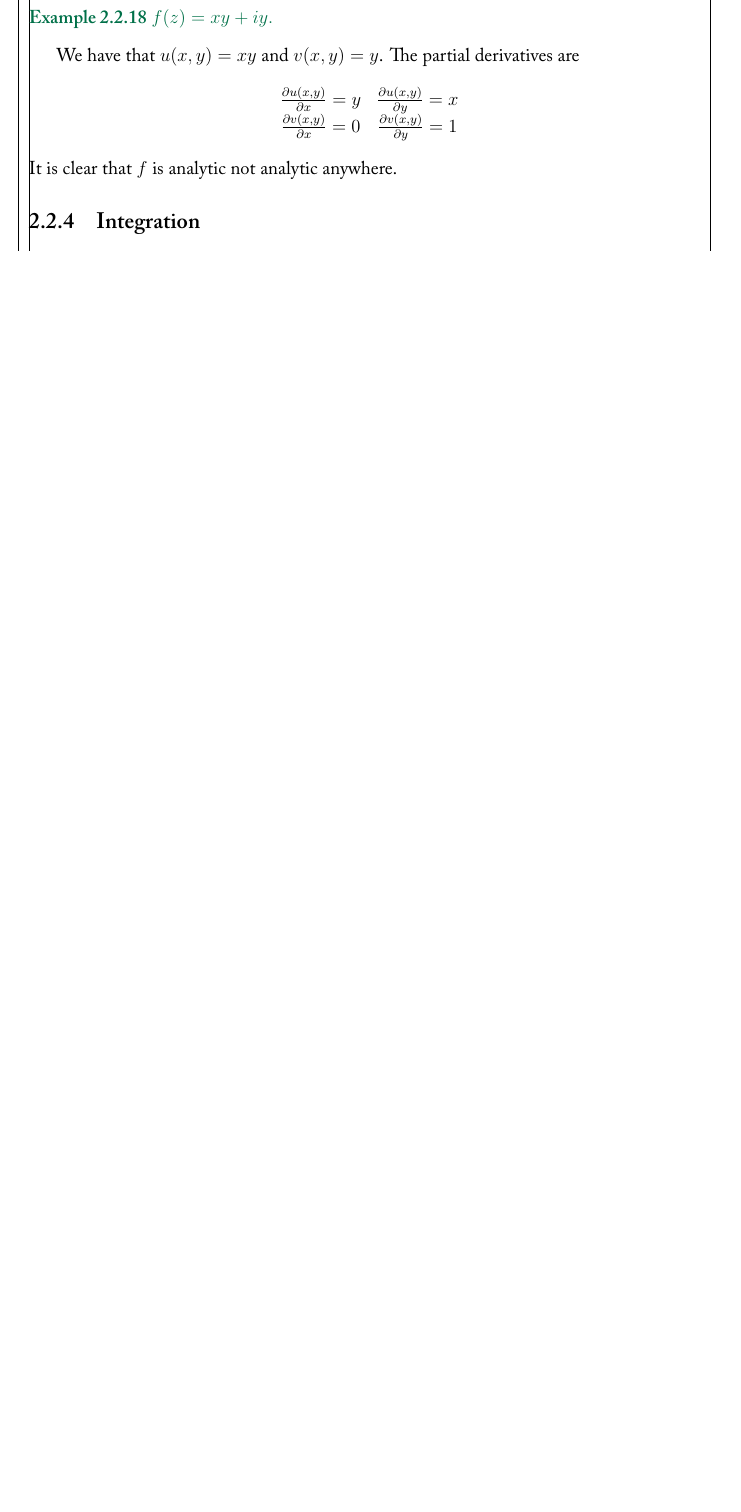
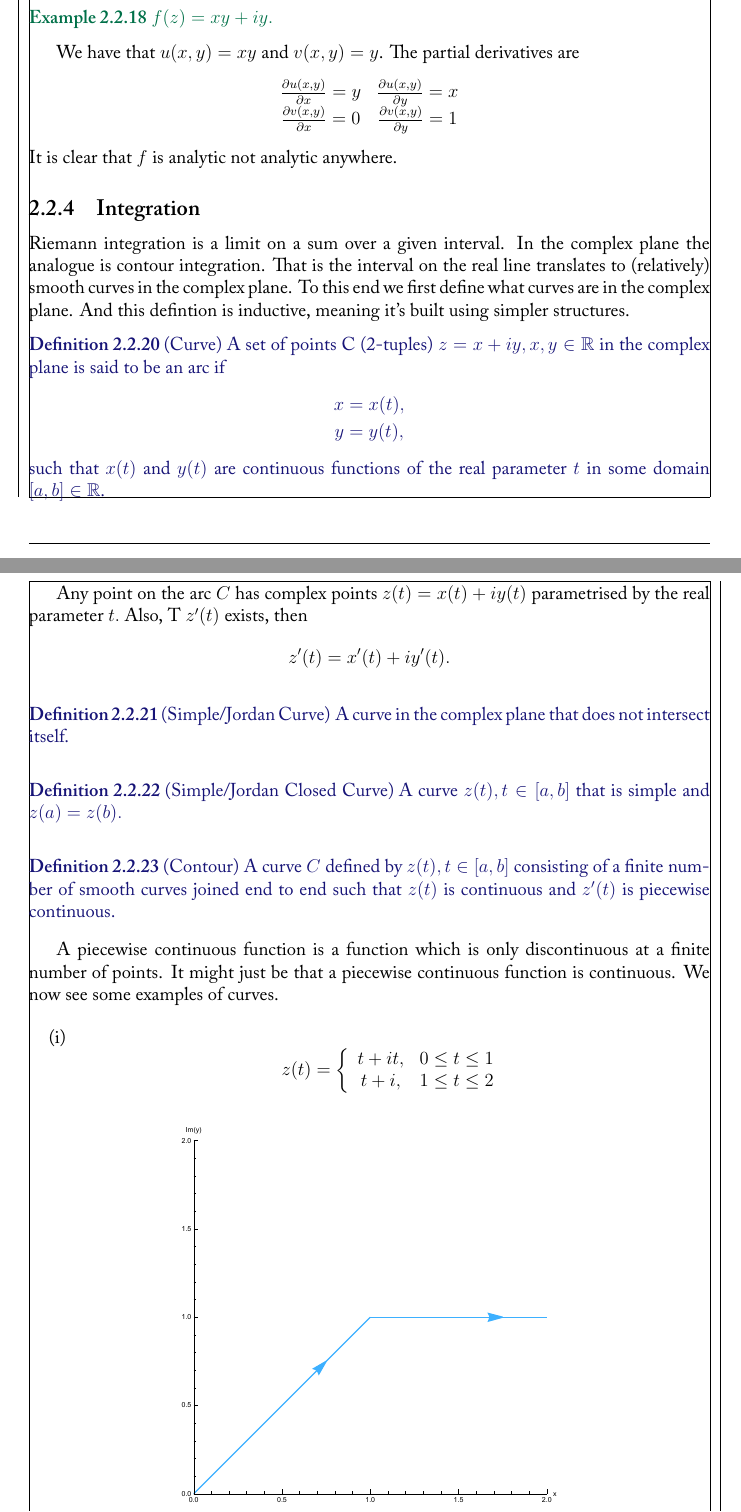
Before and after one commit to anirudhbhashyam/Notes-In-Mathematics, a LaTeX book (complex_analysis/complex_analysis.tex): part of page 32 of 42 before the commit and two parts of pages 32 and 33 of 46 after it, the two joined at a grey line, cut so that both start at the same text, the shorter picture padded with empty space. The pictures show the PDF file complex_analysis/complex_analysis.pdf that the author committed with the source.

Commit message:
Complex analysis progress

```diff
--- a/complex_analysis/complex_analysis.tex
+++ b/complex_analysis/complex_analysis.tex
@@ -1261,3 +1261,30 @@ We have that $u(x, y) = xy$ and $v(x, y) = y$. The partial derivatives are
 It is clear that $f$ is analytic not analytic anywhere.
 
 \subsection{Integration}
+Riemann integration is a limit on a sum over a given interval. In the complex plane the analogue is contour integration. That is the interval on the real line translates to (relatively) smooth curves in the complex plane. To this end we first define what curves are in the complex plane. And this defintion is inductive, meaning it's built using simpler structures.
+
+\begin{defn}[Curve]
+    A set of points C (2-tuples) $z = x + iy, x, y \in \mathbb{R}$ in the complex plane is said to be an arc if
+    \begin{align*}
+        x &= x(t), \\
+        y &= y(t),
+    \end{align*}
+such that $x(t)$ and $y(t)$ are continuous functions of the real parameter $t$ in some domain $[a, b] \in \mathbb{R}$.
+\end{defn}
+Any point on the arc $C$ has complex points $z(t) = x(t) + iy(t)$ parametrised by the real parameter $t.$ Also, T $z'(t)$ exists, then
+\[
+    z'(t) = x'(t) + iy'(t).
+\]
+
+\begin{defn}[Simple/Jordan Curve]
+    A curve in the complex plane that does not intersect itself.
+\end{defn}
+
+\begin{defn}[Simple/Jordan Closed Curve]
+    A curve $z(t), t \in [a, b]$ that is simple and $z(a) = z(b).$
+\end{defn}
+
+\begin{defn}[Contour]
+    A curve $C$ defined by $z(t), t \in [a, b]$ consisting of a finite number of smooth curves joined end to end such that $z(t)$ is continuous and $z'(t)$ is piecewise continuous.
+\end{defn}
+A piecewise continuous function is a function which is only discontinuous at a finite number of points. It might just be that a piecewise continuous function is continuous. We now see some examples of curves.
@@ -1263,0 +1303,5 @@ It is clear that $f$ is analytic not analytic anywhere.
+        \begin{figure}[H]
+            \centering
+            \includegraphics[scale = 0.7]{./figs/chapter_2/curve_ex_1.eps}
+            \caption{The curve $z(t)$ as defined above.}
+        \end{figure}
@@ -1263,0 +1317,2 @@ It is clear that $f$ is analytic not analytic anywhere.
+        \end{figure}
+\end{enumerate}
@@ -1263,0 +1322,2 @@ It is clear that $f$ is analytic not analytic anywhere.
+\end{thm}
+\begin{proof}
@@ -1263,0 +1332,21 @@ It is clear that $f$ is analytic not analytic anywhere.
+                0 \\
+            &\neq
+                w'(t), \;\forall\; t \in [0, 2\pi].
+    \end{align*}
+    This follows from the fact that $\abs{w'(t)} = 1, \;\forall\; t \in [0, 2\pi].$
+\end{proof}
+
+We are finally ready to define the contour integral.
+
+\begin{defn}[Contour Integral]
+    Let $f: X \subseteq \mathbb{C} \rightarrow \mathbb{C}$ be a complex function defined for all points on the contour $C$ parametrised as $z(t) = x(t) + iy(t), t \in [a, b] \in \mathbb{R}.$ Then, the integral of $f$ over $C$ is defined as
+    \[
+        \int_{C} f(z)\,dz := \lim_{\norm{P} \rightarrow 0} \sum_{k = 1}^{n}f(z^{*}_{k})\Delta z_{k},
+    \]
+    where $P$ is a partition of the interval $[a, b]$ into $n$ distinct parts into subintervals $[t_{k - 1}, t_{k}], k \in [0, n]$ where $\Delta t_{k} = t_{k} - t_{k - 1}.$ This gives us that $\Delta z_{k} := z_{k} - z_{k - 1} := z(t_{k}) - z(t_{k - 1}).$ Finally, $z^{*}_{k}$ is a random point on $C$ in the subinterval $[t_{k - 1}, t_{k}].$
+\end{defn}
+A caveat is that the integral is meaningful when the limit exists. For this to be true, we must at least have that $f$ is continuous and $C$ is smooth or atleast piecewise smooth. This definition, is akin to that of the Riemann Integral in the real setting. To begin our examples and see the Contour integral in action, we first see how complex functions with real domains can be integrated. In this case, the real and imaginaary parts can be seperated or $i$ can be treated as a constant during the familiar Riemann integration. If we have a complex valued function, with a real domain defined as $f(t) = x(t) + iy(t), t \in [a, b],$ then
+\begin{align*}
+    \int_{a}^{b} f(t)\,dt
+        &=
+            \int_{a}^{b} x(t)\,dt + i\int_{a}^{b} v(t)\,dt \\
```
Also changed, not shown: complex_analysis/complex_analysis.pdf, complex_analysis/complex_analysis.tex (79 more changed lines), 1 other file.
